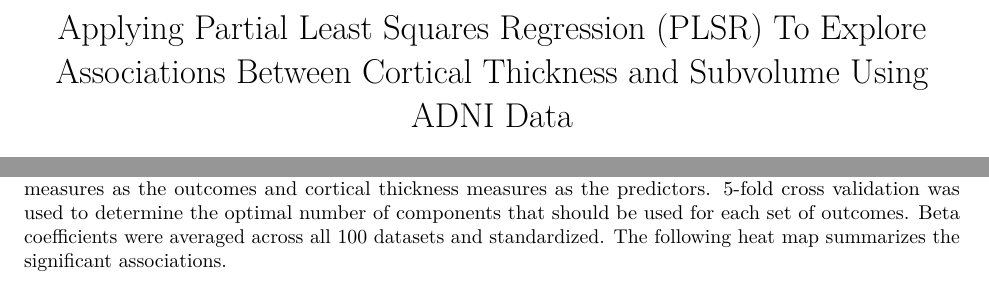
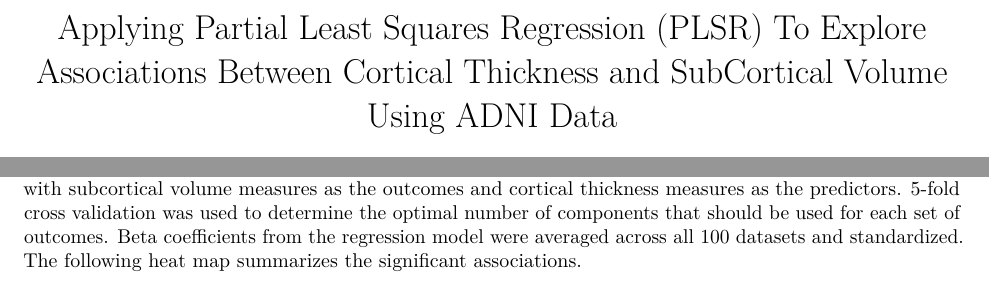
Before and after one commit to melissa-nunez/PartialLeastSquaresRegression, an R Markdown document (PLSR_ADNI_Report.Rmd): two parts of the page, joined at a grey line, cut so that both start at the same text. Rendered offline with R 4.5, knitr and Pandoc, then LaTeX, with nearby package versions; some code elsewhere in the file could not run offline.

Commit message:
Update PLSR_ADNI_Report.Rmd

````diff
--- a/PLSR_ADNI_Report.Rmd
+++ b/PLSR_ADNI_Report.Rmd
@@ -1,5 +1,5 @@
 ---
-title: "Applying Partial Least Squares Regression (PLSR) To Explore Associations Between Cortical Thickness and Subvolume Using ADNI Data"
+title: "Applying Partial Least Squares Regression (PLSR) To Explore Associations Between Cortical Thickness and SubCortical Volume Using ADNI Data"
 author: "Melissa Nunez"
 date: "10/14/2018"
 output: pdf_document
@@ -149,7 +149,7 @@ Age.Summary %>%
     kable_styling(bootstrap_options = "striped")
 ```
 
-ADNI data was used to explore associations between cortical thickness and subvolume measures. One hundred boostraped sets were generated. On each dataset, partial least squares regression was applied with subvolume measures as the outcomes and cortical thickness measures as the predictors. 5-fold cross validation was used to determine the optimal number of components that should be used for each set of outcomes. Beta coefficients were averaged across all 100 datasets and standardized. The following heat map summarizes the significant associations.
+ADNI data was used to explore associations between cortical thickness and subcortical volume measures. One hundred boostraped sets were generated. On each dataset, partial least squares regression was applied with subcortical volume measures as the outcomes and cortical thickness measures as the predictors. 5-fold cross validation was used to determine the optimal number of components that should be used for each set of outcomes. Beta coefficients from the regression model were averaged across all 100 datasets and standardized. The following heat map summarizes the significant associations.
 
 ```{r heatmap, fig.height=8, fig.width=13, fig.align="center", echo = FALSE, warning=FALSE, message = FALSE}
 heatmap.2(thresh, scale="none",trace='none',col=bluered(200),
````
